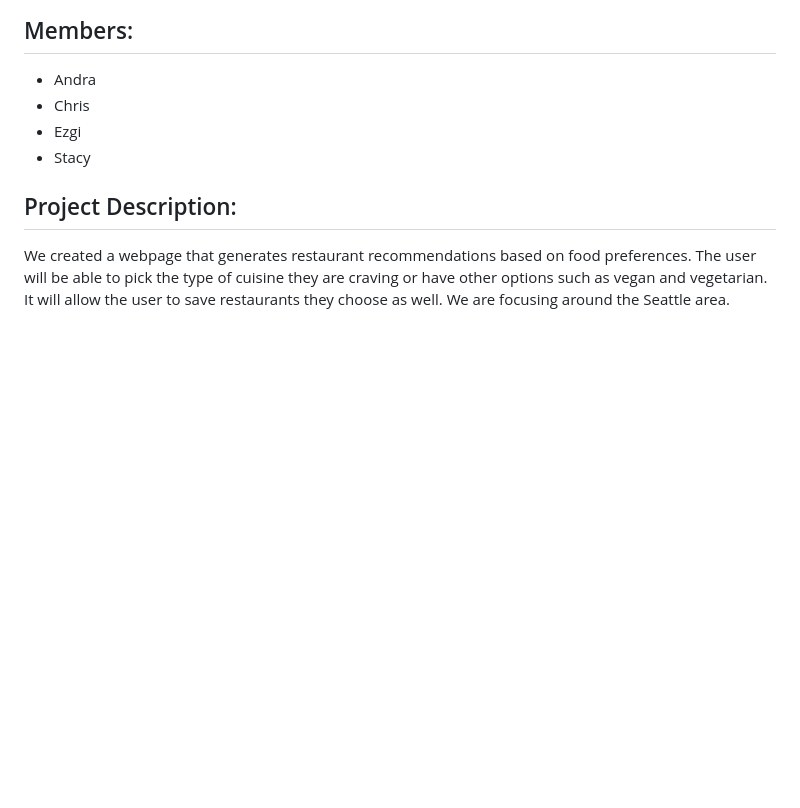
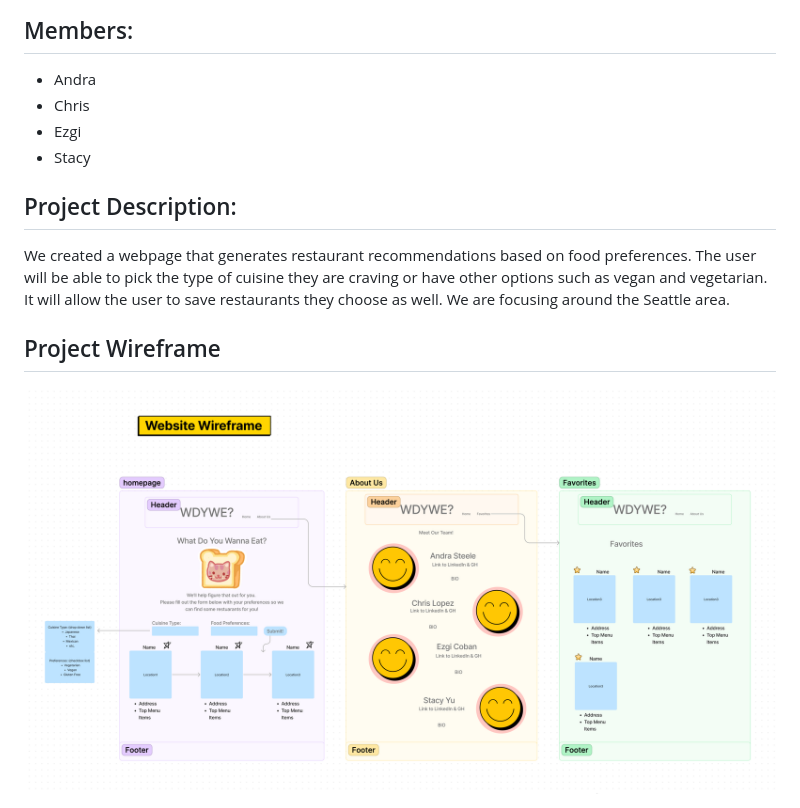
Before and after one commit to what-do-you-wanna-eat/WDYWE, a Markdown page: README.md, the part around the change. Drawn GitHub-style; pictures changed too: imgs/wireframe.png (added); blank space fills up the shorter version.

Commit message:
added project wireframe to readme.md

```diff
--- a/README.md
+++ b/README.md
@@ -9,3 +9,7 @@
 ## Project Description:
 
 We created a webpage that generates restaurant recommendations based on food preferences. The user will be able to pick the type of cuisine they are craving or have other options such as vegan and vegetarian. It will allow the user to save restaurants they choose as well. We are focusing around the Seattle area.
+
+## Project Wireframe
+
+<img src="imgs/wireframe.png">
```
